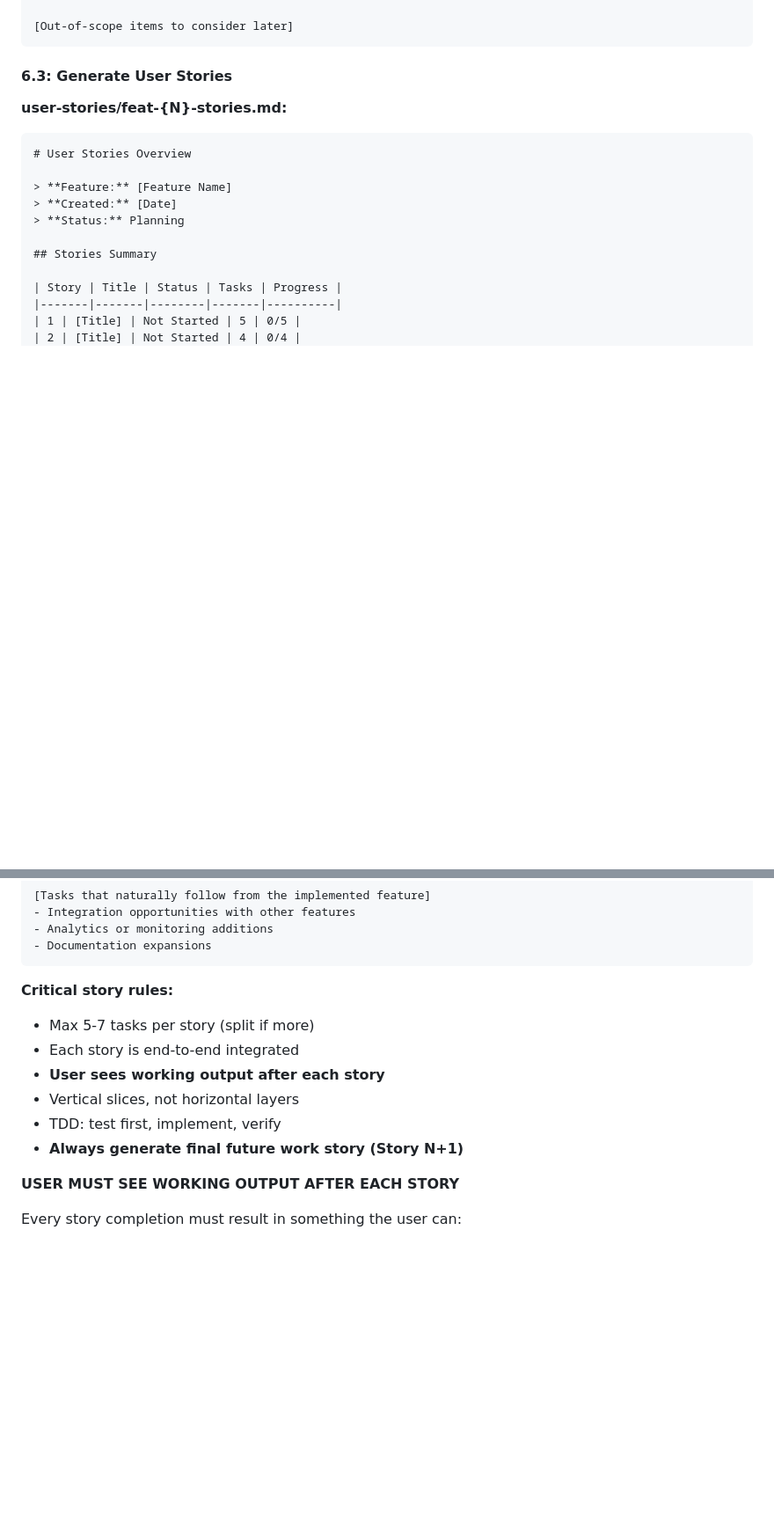
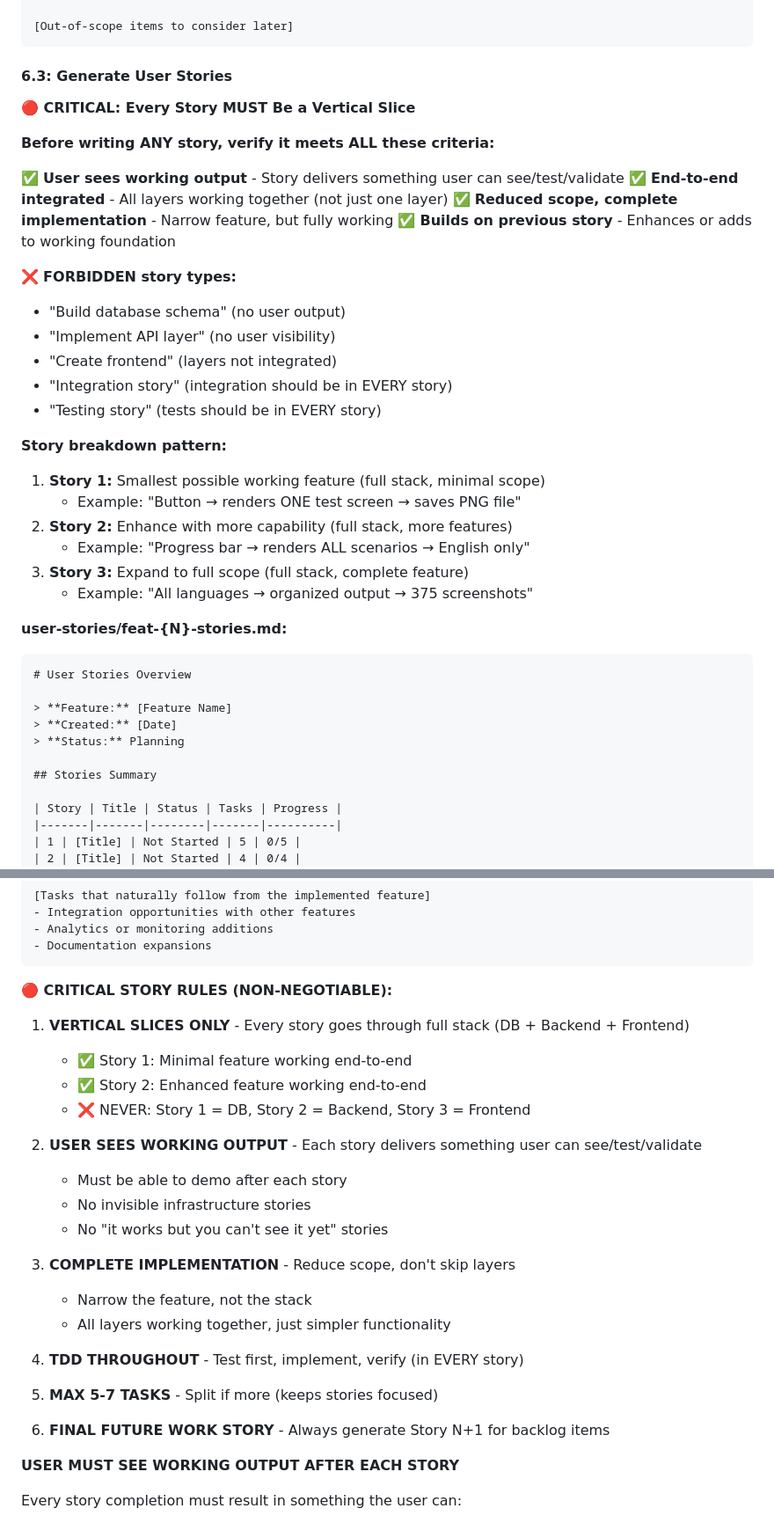
Before and after one commit to rusi/junior, a Markdown page: .cursor/commands/feature.md, 2 parts joined by grey strips. Shown at 88% size. Rendered like a GitHub page; blank space fills up the shorter version.

````diff
--- a/.cursor/commands/feature.md
+++ b/.cursor/commands/feature.md
@@ -228,6 +252,30 @@ High-level strategy:
 ```
 
 #### 6.3: Generate User Stories
+
+**🔴 CRITICAL: Every Story MUST Be a Vertical Slice**
+
+**Before writing ANY story, verify it meets ALL these criteria:**
+
+✅ **User sees working output** - Story delivers something user can see/test/validate
+✅ **End-to-end integrated** - All layers working together (not just one layer)
+✅ **Reduced scope, complete implementation** - Narrow feature, but fully working
+✅ **Builds on previous story** - Enhances or adds to working foundation
+
+❌ **FORBIDDEN story types:**
+- "Build database schema" (no user output)
+- "Implement API layer" (no user visibility)
+- "Create frontend" (layers not integrated)
+- "Integration story" (integration should be in EVERY story)
+- "Testing story" (tests should be in EVERY story)
+
+**Story breakdown pattern:**
+1. **Story 1:** Smallest possible working feature (full stack, minimal scope)
+   - Example: "Button → renders ONE test screen → saves PNG file"
+2. **Story 2:** Enhance with more capability (full stack, more features)
+   - Example: "Progress bar → renders ALL scenarios → English only"
+3. **Story 3:** Expand to full scope (full stack, complete feature)
+   - Example: "All languages → organized output → 375 screenshots"
 
 **user-stories/feat-{N}-stories.md:**
 
@@ -383,13 +431,27 @@ This story captures features, enhancements, and technical considerations that we
 - Documentation expansions
 ```
 
-**Critical story rules:**
-- Max 5-7 tasks per story (split if more)
-- Each story is end-to-end integrated
-- **User sees working output after each story**
-- Vertical slices, not horizontal layers
-- TDD: test first, implement, verify
-- **Always generate final future work story (Story N+1)**
+**🔴 CRITICAL STORY RULES (NON-NEGOTIABLE):**
+
+1. **VERTICAL SLICES ONLY** - Every story goes through full stack (DB + Backend + Frontend)
+   - ✅ Story 1: Minimal feature working end-to-end
+   - ✅ Story 2: Enhanced feature working end-to-end
+   - ❌ NEVER: Story 1 = DB, Story 2 = Backend, Story 3 = Frontend
+
+2. **USER SEES WORKING OUTPUT** - Each story delivers something user can see/test/validate
+   - Must be able to demo after each story
+   - No invisible infrastructure stories
+   - No "it works but you can't see it yet" stories
+
+3. **COMPLETE IMPLEMENTATION** - Reduce scope, don't skip layers
+   - Narrow the feature, not the stack
+   - All layers working together, just simpler functionality
+
+4. **TDD THROUGHOUT** - Test first, implement, verify (in EVERY story)
+
+5. **MAX 5-7 TASKS** - Split if more (keeps stories focused)
+
+6. **FINAL FUTURE WORK STORY** - Always generate Story N+1 for backlog items
 
 **USER MUST SEE WORKING OUTPUT AFTER EACH STORY**
 
````
Also changed, not shown: other parts of .cursor/commands/feature.md (+33 -5 lines), .cursor/commands/commit.md (+58 -19 lines).
